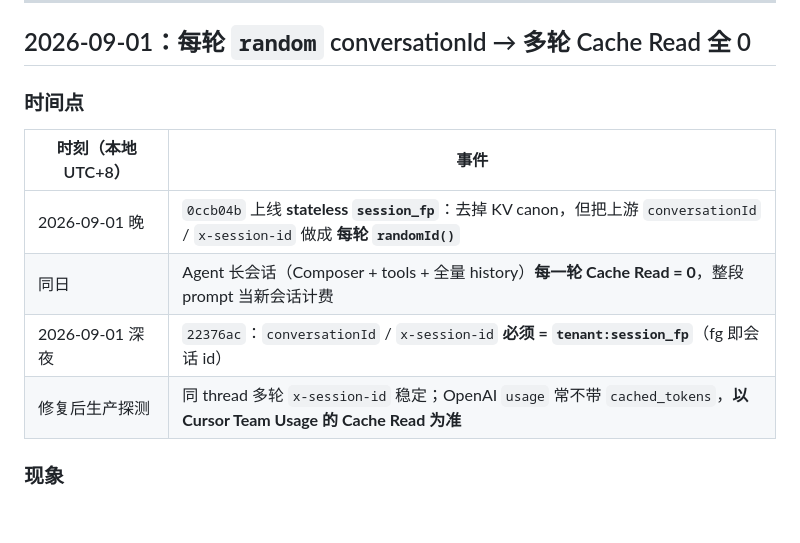
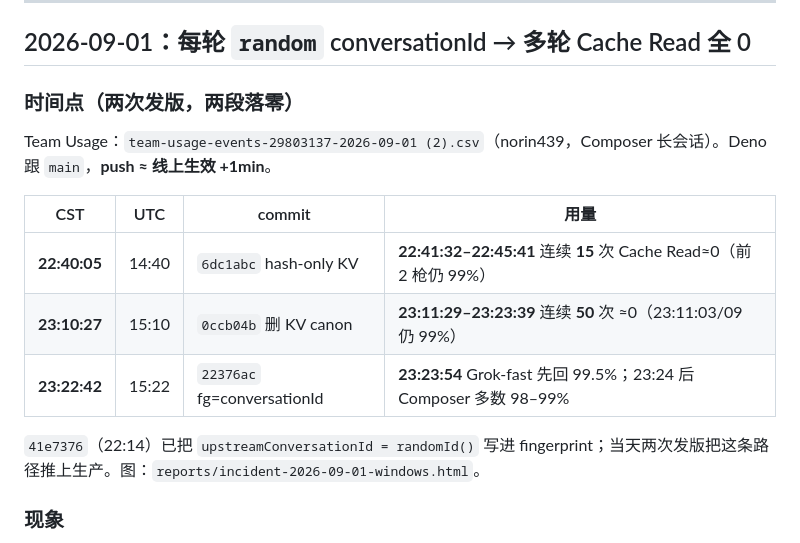
Before and after one commit to KonghaYao/cursor2api, a Markdown page: CLAUDE.md, the part around the change. GitHub-like rendering; blank space fills up the shorter version.

Commit message:
docs: note two deploy windows that zeroed Cache Read
Co-Authored-By: grok-4.6 <xai-org@claude-code-best.win>

```diff
--- a/CLAUDE.md
+++ b/CLAUDE.md
@@ -6,14 +6,17 @@
 
 ## 2026-09-01：每轮 `random` conversationId → 多轮 Cache Read 全 0
 
-### 时间点
+### 时间点（两次发版，两段落零）
 
-| 时刻（本地 UTC+8） | 事件 |
-|--------------------|------|
-| 2026-09-01 晚 | `0ccb04b` 上线 **stateless `session_fp`**：去掉 KV canon，但把上游 `conversationId` / `x-session-id` 做成 **每轮 `randomId()`** |
-| 同日 | Agent 长会话（Composer + tools + 全量 history）**每一轮 Cache Read = 0**，整段 prompt 当新会话计费 |
-| 2026-09-01 深夜 | `22376ac`：`conversationId` / `x-session-id` **必须 = `tenant:session_fp`**（fg 即会话 id） |
-| 修复后生产探测 | 同 thread 多轮 `x-session-id` 稳定；OpenAI `usage` 常不带 `cached_tokens`，**以 Cursor Team Usage 的 Cache Read 为准** |
+Team Usage：`team-usage-events-29803137-2026-09-01 (2).csv`（norin439，Composer 长会话）。Deno 跟 `main`，**push ≈ 线上生效 +1min**。
+
+| CST | UTC | commit | 用量 |
+|-----|-----|--------|------|
+| **22:40:05** | 14:40 | `6dc1abc` hash-only KV | **22:41:32–22:45:41** 连续 **15** 次 Cache Read≈0（前 2 枪仍 99%） |
+| **23:10:27** | 15:10 | `0ccb04b` 删 KV canon | **23:11:29–23:23:39** 连续 **50** 次 ≈0（23:11:03/09 仍 99%） |
+| **23:22:42** | 15:22 | `22376ac` fg=conversationId | **23:23:54** Grok-fast 先回 99.5%；23:24 后 Composer 多数 98–99% |
+
+`41e7376`（22:14）已把 `upstreamConversationId = randomId()` 写进 fingerprint；当天两次发版把这条路径推上生产。图：`reports/incident-2026-09-01-windows.html`。
 
 ### 现象
 
```
